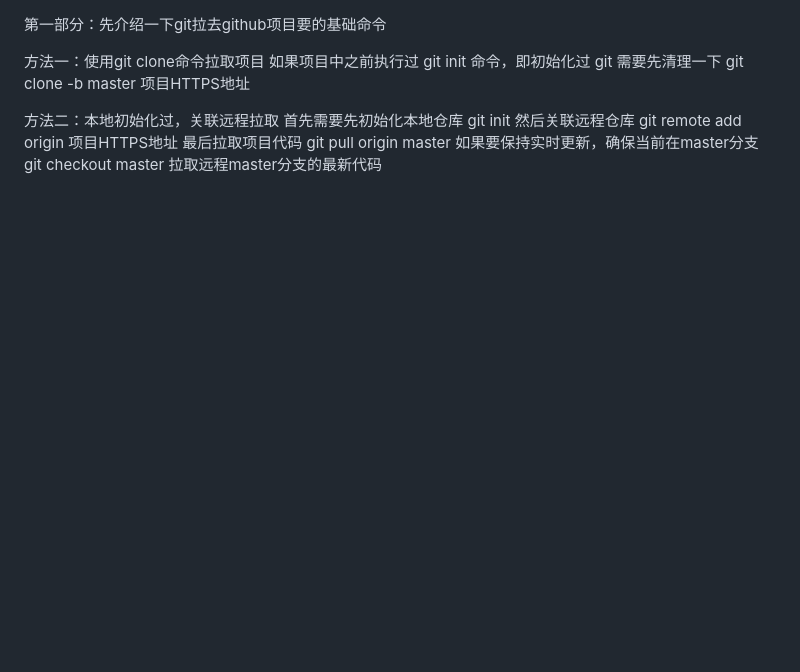
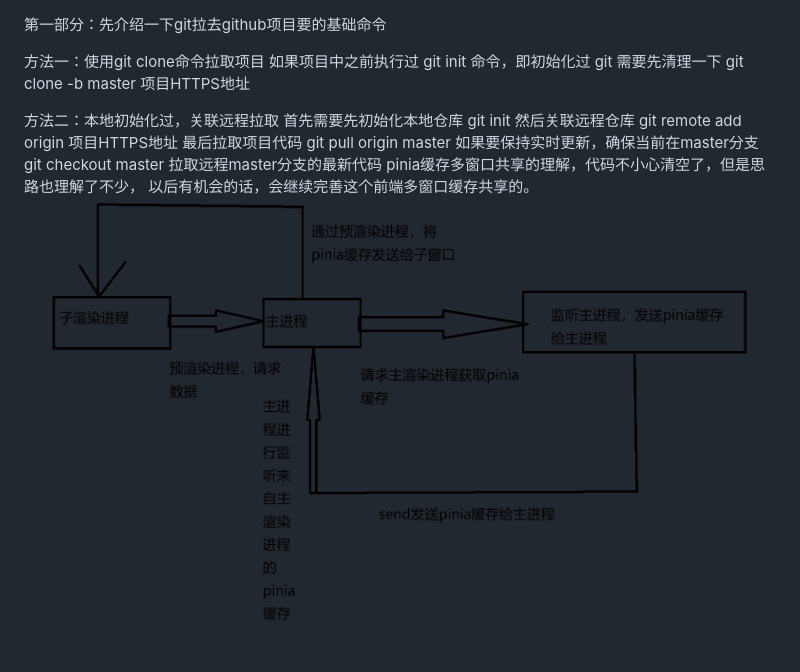
Before and after one commit to 1zzzlw/WeChat-Electron-vue-vite, a Markdown page: README.md, the part around the change. Rendered like a GitHub page; pictures changed too: img.png (added); blank space fills up the shorter version.

```diff
--- a/README.md
+++ b/README.md
@@ -14,3 +14,6 @@ git pull origin master
 如果要保持实时更新，确保当前在master分支
 git checkout master
 拉取远程master分支的最新代码
+pinia缓存多窗口共享的理解，代码不小心清空了，但是思路也理解了不少，
+以后有机会的话，会继续完善这个前端多窗口缓存共享的。
+![img.png](img.png)
```
Also changed, not shown: 1 other file.
